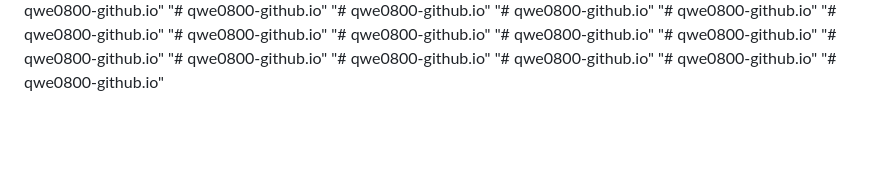
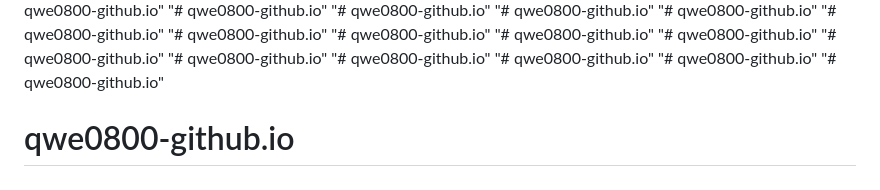
Before and after one commit to qwe0800/qwe0800-github.io, a Markdown page: README.md, the part around the change. Drawn GitHub-style; blank space fills up the shorter version.

```diff
--- a/README.md
+++ b/README.md
@@ -2239,3 +2239,4 @@
 "# qwe0800-github.io"
 "# qwe0800-github.io"
 "# qwe0800-github.io"
+# qwe0800-github.io
```
